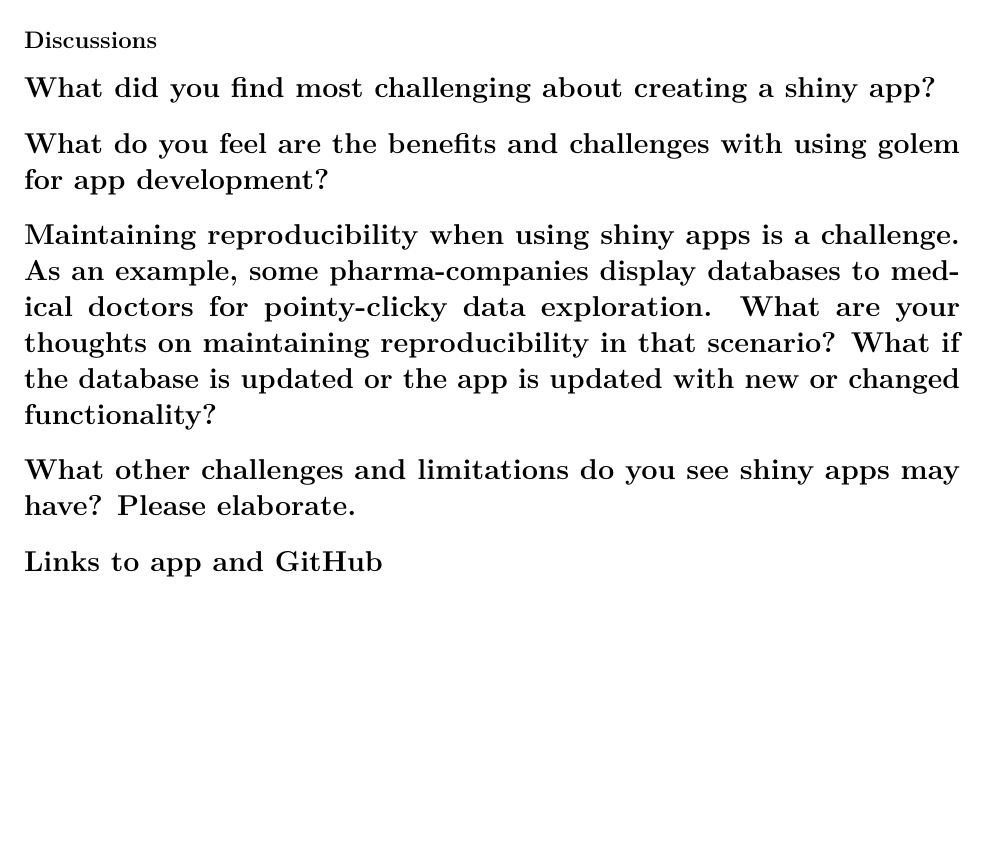
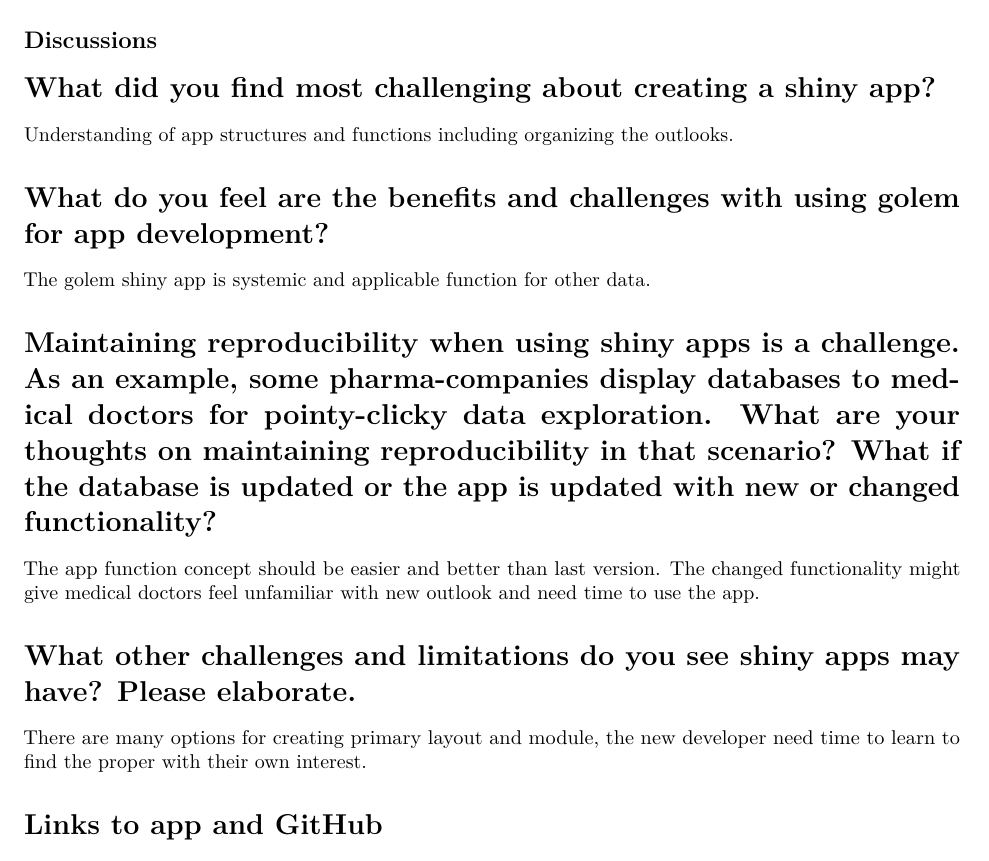
Before and after one commit to rforbiodatascience22/group_17_shiny, an R Markdown document (Group-17-Assignment.Rmd): part of the page, cut so that both start at the same text, the shorter picture padded with empty space. Rendered offline with R 4.5, knitr and Pandoc, then LaTeX, with nearby package versions.

Commit message:
App setup

```diff
--- a/Group-17-Assignment.Rmd
+++ b/Group-17-Assignment.Rmd
@@ -18,15 +18,16 @@
 
 ## Discussions
 # What did you find most challenging about creating a shiny app?
-
+Understanding of app structures and functions including organizing the outlooks.
 
 # What do you feel are the benefits and challenges with using golem for app development?
-
+The golem shiny app is systemic and applicable function for other data.
 
 # Maintaining reproducibility when using shiny apps is a challenge. As an example, some pharma-companies display databases to medical doctors for pointy-clicky data exploration. What are your thoughts on maintaining reproducibility in that scenario? What if the database is updated or the app is updated with new or changed functionality?
-
+The app function concept should be easier and better than last version. The changed functionality might give medical doctors feel unfamiliar with new outlook and need time to use the app.
 
 # What other challenges and limitations do you see shiny apps may have? Please elaborate.
+There are many options for creating primary layout and module, the new developer need time to learn to find the proper with their own interest.
 
 
 # Links to app and GitHub
```
